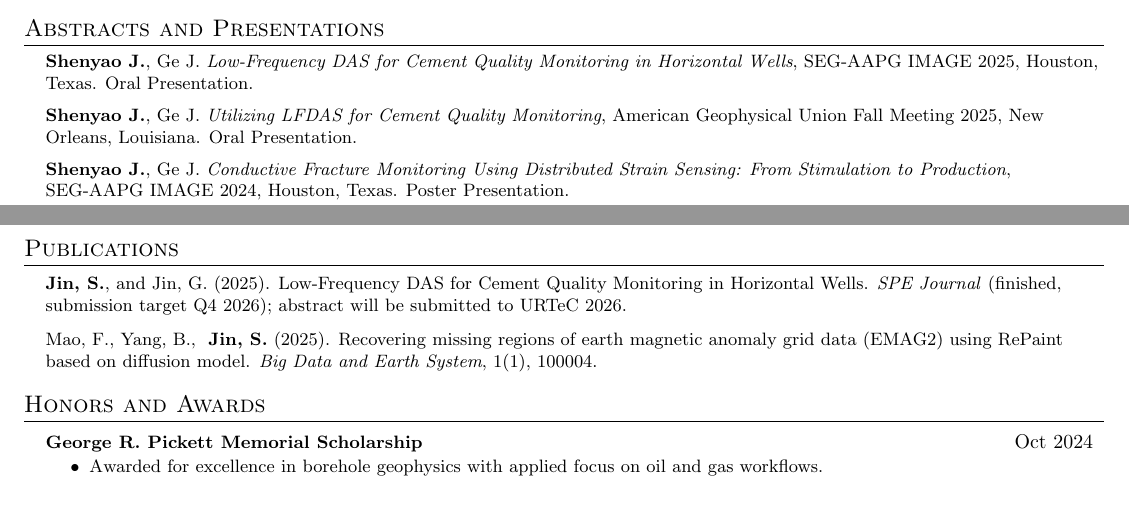
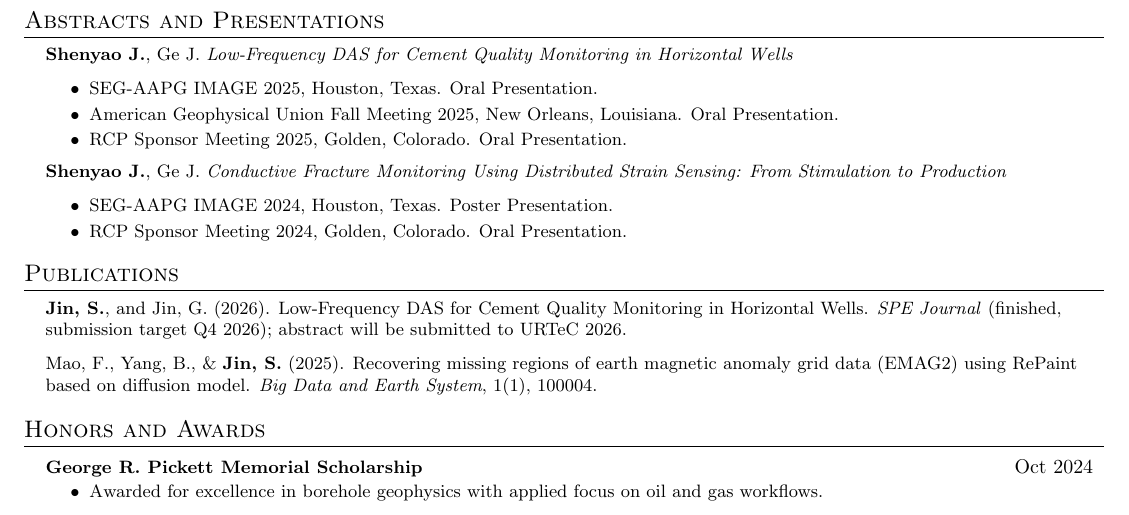
Before and after one commit to shenyaojin/CV, a LaTeX CV (resume.tex): two parts of pages 1 and 2 of 2 before the commit and part of page 2 of 2 after it, the two joined at a grey line, cut so that both start at the same text. Compiled offline with pdfLaTeX.

Commit message:
update: better structure of conf

```diff
--- a/resume.tex
+++ b/resume.tex
@@ -158,9 +158,17 @@
 %----------- Abstracts and Presentations -----------
 \section{Abstracts and Presentations}
 \resumeSubHeadingListStart
-  \resumeItem{\textbf{Shenyao J.}, Ge J. \textit{Low-Frequency DAS for Cement Quality Monitoring in Horizontal Wells}, SEG-AAPG IMAGE 2025, Houston, Texas. Oral Presentation.}
-  \resumeItem{\textbf{Shenyao J.}, Ge J. \textit{Utilizing LFDAS for Cement Quality Monitoring}, American Geophysical Union Fall Meeting 2025, New Orleans, Louisiana. Oral Presentation.}
-  \resumeItem{\textbf{Shenyao J.}, Ge J. \textit{Conductive Fracture Monitoring Using Distributed Strain Sensing: From Stimulation to Production}, SEG-AAPG IMAGE 2024, Houston, Texas. Poster Presentation.}
+  \resumeItem{\textbf{Shenyao J.}, Ge J. \textit{Low-Frequency DAS for Cement Quality Monitoring in Horizontal Wells}}
+  \resumeItemListStart
+    \resumeItem{SEG-AAPG IMAGE 2025, Houston, Texas. Oral Presentation.}
+    \resumeItem{American Geophysical Union Fall Meeting 2025, New Orleans, Louisiana. Oral Presentation.}
+    \resumeItem{RCP Sponsor Meeting 2025, Golden, Colorado. Oral Presentation.}
+  \resumeItemListEnd
+  \resumeItem{\textbf{Shenyao J.}, Ge J. \textit{Conductive Fracture Monitoring Using Distributed Strain Sensing: From Stimulation to Production}}
+  \resumeItemListStart
+    \resumeItem{SEG-AAPG IMAGE 2024, Houston, Texas. Poster Presentation.}
+    \resumeItem{RCP Sponsor Meeting 2024, Golden, Colorado. Oral Presentation.}
+  \resumeItemListEnd
 \resumeSubHeadingListEnd
 
 
@@ -168,8 +176,8 @@
 %----------- PUBLICATIONS -----------
 \section{Publications}
 \resumeSubHeadingListStart
-  \resumeItem{\textbf{Jin, S.}, and Jin, G. (2025). Low-Frequency DAS for Cement Quality Monitoring in Horizontal Wells. \textit{SPE Journal} (finished, submission target Q4 2026); abstract will be submitted to URTeC 2026.}
-  \resumeItem{Mao, F., Yang, B., & \textbf{Jin, S.} (2025). Recovering missing regions of earth magnetic anomaly grid data (EMAG2) using RePaint based on diffusion model. \textit{Big Data and Earth System}, 1(1), 100004.}
+    \resumeItem{\textbf{Jin, S.}, and Jin, G. (2026). Low-Frequency DAS for Cement Quality Monitoring in Horizontal Wells. \textit{SPE Journal} (finished, submission target Q4 2026); abstract will be submitted to URTeC 2026.}
+    \resumeItem{Mao, F., Yang, B., \& \textbf{Jin, S.} (2025). Recovering missing regions of earth magnetic anomaly grid data (EMAG2) using RePaint based on diffusion model. \textit{Big Data and Earth System}, 1(1), 100004.}
 \resumeSubHeadingListEnd
 
 
```
Also changed, not shown: resume.pdf.
